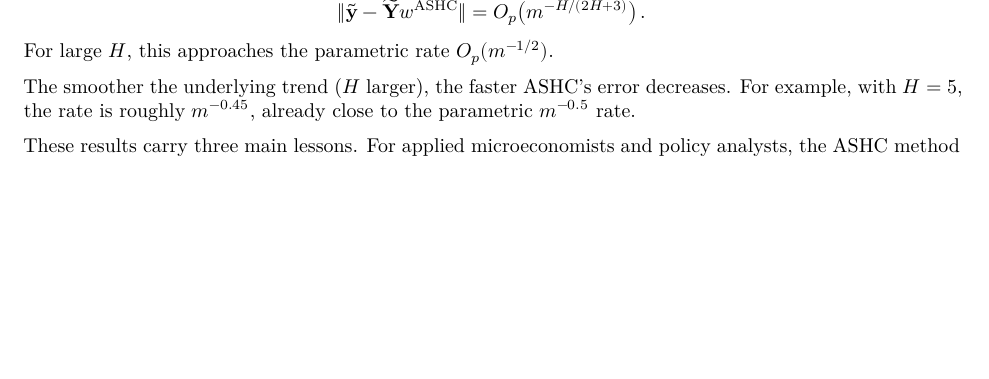
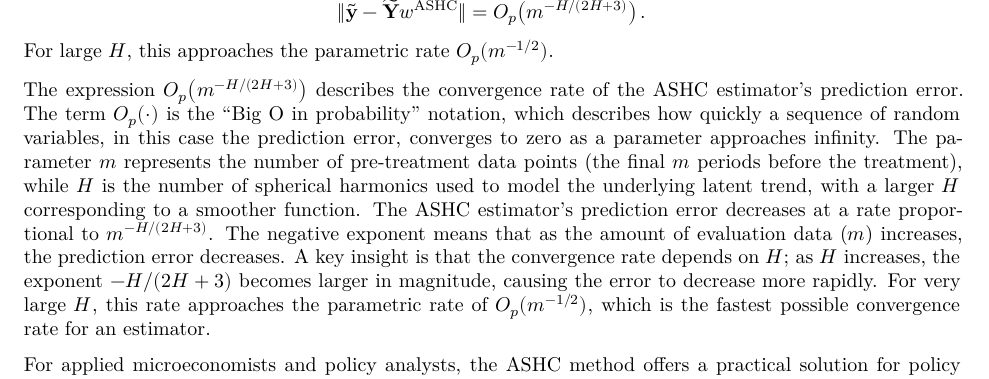
Before and after one commit to jgreathouse9/SynthWorld, a Quarto document (Paper2/Paper/paper2.qmd): part of page 6 of 17 before the commit and part of page 6 of 18 after it, cut so that both start at the same text, the shorter picture padded with empty space. Rendered offline with R 4.5, knitr and Pandoc in place of Quarto, then LaTeX, with nearby package versions.

Commit message:
Update paper2.qmd

```diff
--- a/Paper2/Paper/paper2.qmd
+++ b/Paper2/Paper/paper2.qmd
@@ -245,5 +245,5 @@ $$
 For large $H$, this approaches the parametric rate $O_p(m^{-1/2})$.
 \end{corollary}
 
-The smoother the underlying trend ($H$ larger), the faster ASHC's error decreases. For example, with $H=5$, the rate is roughly $m^{-0.45}$, already close to the parametric $m^{-0.5}$ rate.
+The expression $O_p\!\left(m^{-H/(2H+3)}\right)$ describes the convergence rate of the ASHC estimator's prediction error. The term $O_p(\cdot)$ is the "Big O in probability" notation, which describes how quickly a sequence of random variables, in this case the prediction error, converges to zero as a parameter approaches infinity. The parameter $m$ represents the number of pre-treatment data points (the final $m$ periods before the treatment), while $H$ is the number of spherical harmonics used to model the underlying latent trend, with a larger $H$ corresponding to a smoother function. The ASHC estimator's prediction error decreases at a rate proportional to $m^{-H/(2H+3)}$. The negative exponent means that as the amount of evaluation data ($m$) increases, the prediction error decreases. A key insight is that the convergence rate depends on $H$; as $H$ increases, the exponent $-H/(2H+3)$ becomes larger in magnitude, causing the error to decrease more rapidly. For very large $H$, this rate approaches the parametric rate of $O_p(m^{-1/2})$, which is the fastest possible convergence rate for an estimator.
 
```
Also changed, not shown: Paper2/Paper/paper2.qmd (2 more changed lines).
